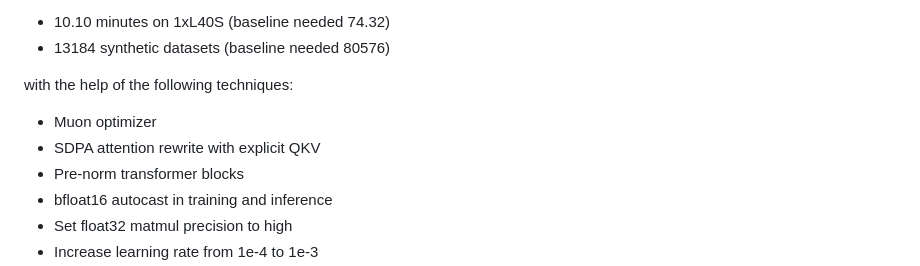
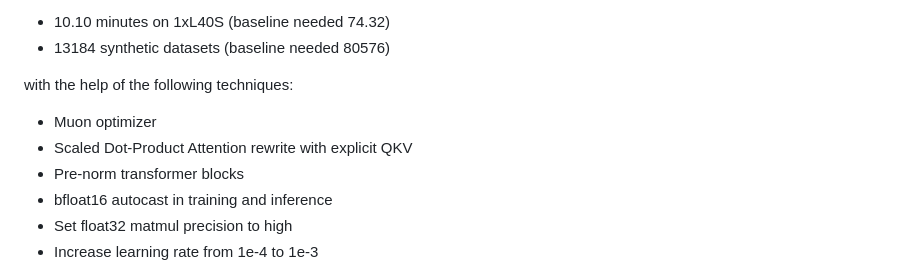
Before and after one commit to borawhocodess/modded-nanotabpfn, a Markdown page: README.md, the part around the change. Rendered like a GitHub page.

Commit message:
expand SDPA

```diff
--- a/README.md
+++ b/README.md
@@ -10,7 +10,7 @@ This repo now contains a training algorithm which attains the target performance
 
 with the help of the following techniques:
 * Muon optimizer
-* SDPA attention rewrite with explicit QKV
+* Scaled Dot-Product Attention rewrite with explicit QKV
 * Pre-norm transformer blocks
 * bfloat16 autocast in training and inference
 * Set float32 matmul precision to high
```
